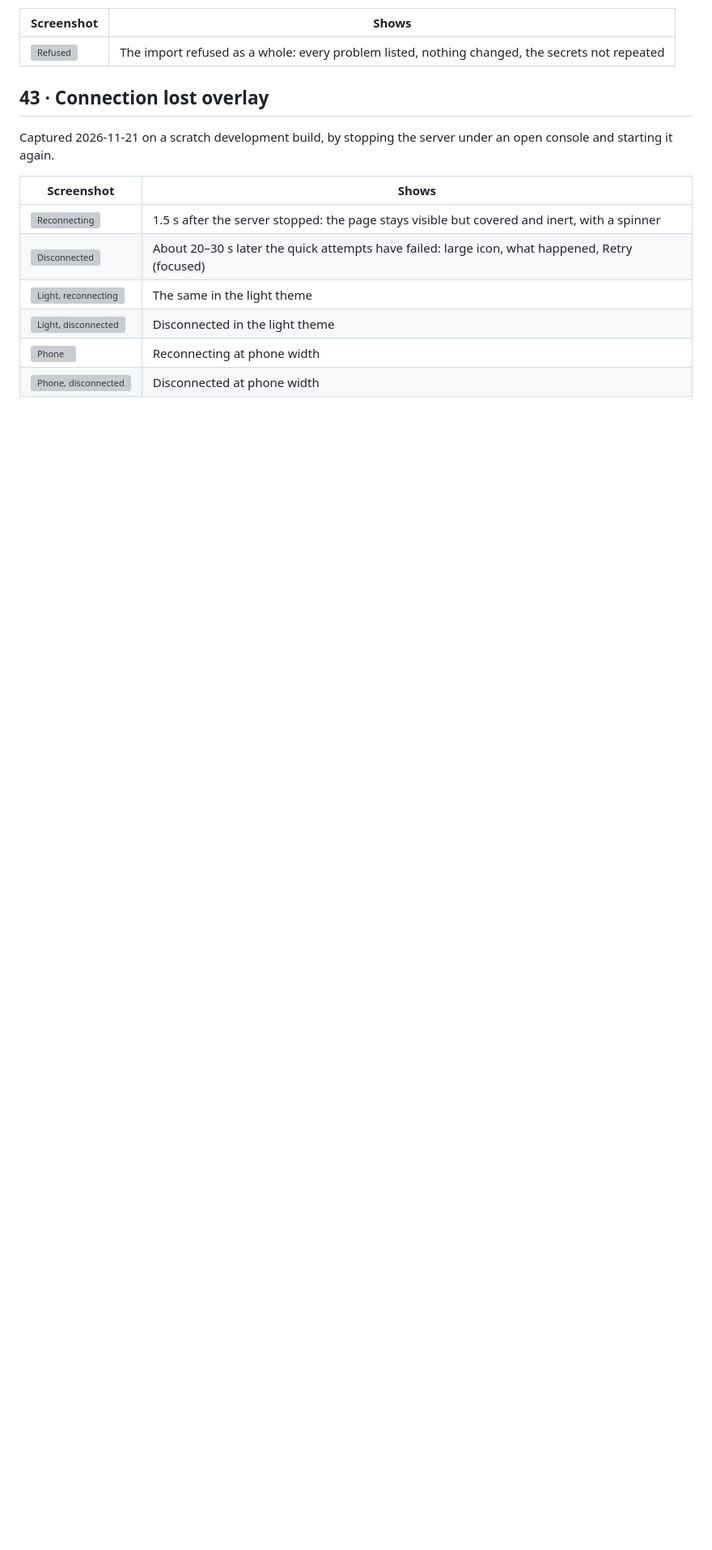
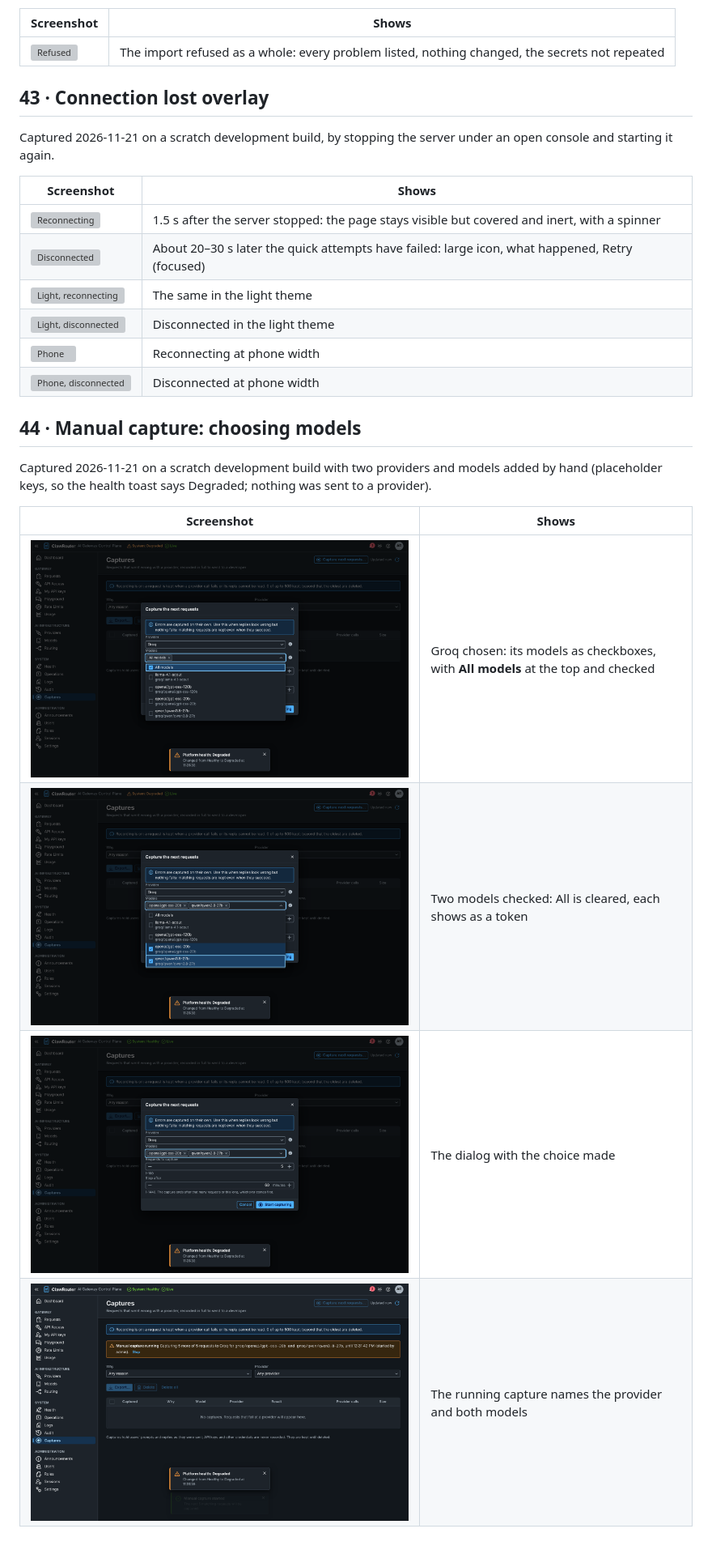
Before and after one commit to iant89/ClawRouter, a Markdown page: docs/screenshots/README.md, the part around the change. Shown at 81% size. Rendered like a GitHub page; pictures changed too: docs/screenshots/44-capture-models/01-models-all.png (added), docs/screenshots/44-capture-models/02-models-checked.png (added), docs/screenshots/44-capture-models/03-dialog.png (added); blank space fills up the shorter version; grey boxes are pictures that could not be loaded.

```diff
--- a/docs/screenshots/README.md
+++ b/docs/screenshots/README.md
@@ -656,3 +656,15 @@ console and starting it again.
 | ![Light, disconnected](43-connection-overlay/light-disconnected.png) | Disconnected in the light theme |
 | ![Phone](43-connection-overlay/phone-reconnecting.png) | Reconnecting at phone width |
 | ![Phone, disconnected](43-connection-overlay/phone-disconnected.png) | Disconnected at phone width |
+
+## 44 · Manual capture: choosing models
+
+Captured 2026-11-21 on a scratch development build with two providers and models added by
+hand (placeholder keys, so the health toast says Degraded; nothing was sent to a provider).
+
+| Screenshot | Shows |
+| --- | --- |
+| ![All](44-capture-models/01-models-all.png) | Groq chosen: its models as checkboxes, with **All models** at the top and checked |
+| ![Checked](44-capture-models/02-models-checked.png) | Two models checked: All is cleared, each shows as a token |
+| ![Dialog](44-capture-models/03-dialog.png) | The dialog with the choice made |
+| ![Banner](44-capture-models/04-banner.png) | The running capture names the provider and both models |
```
Also changed, not shown: MEMORY.md (+12 -0 lines), docs/captures.md (+7 -3 lines), 9 other files.
